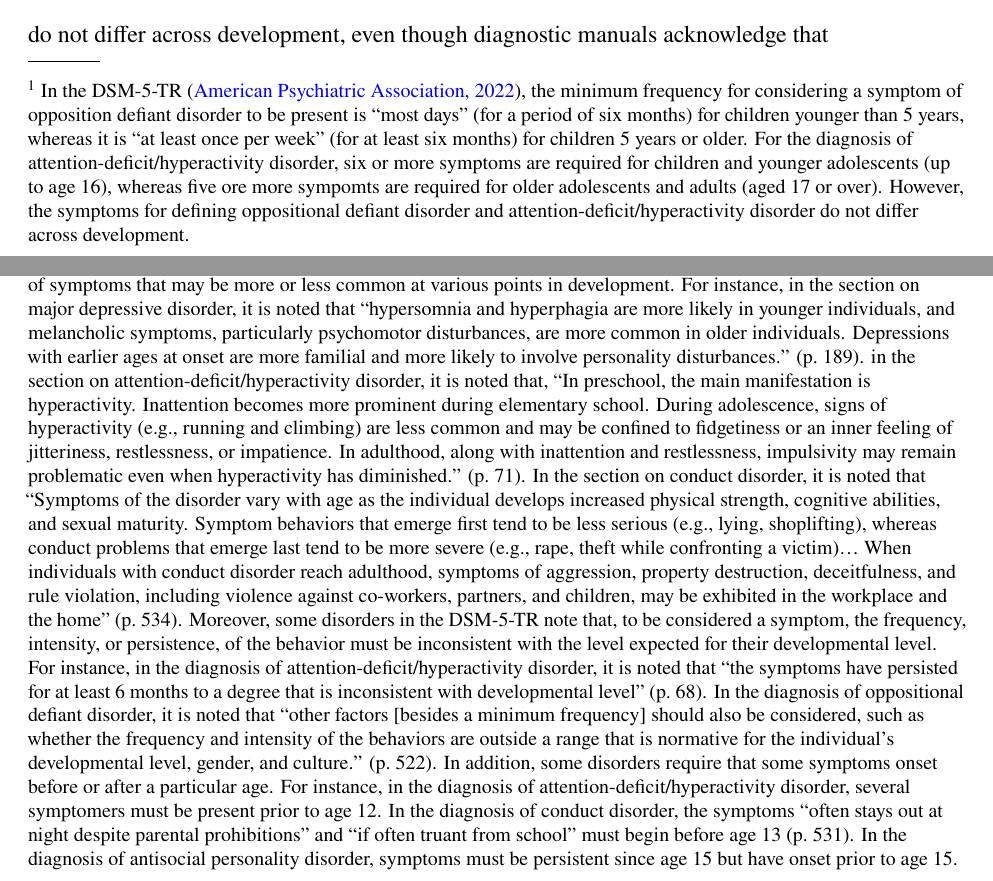
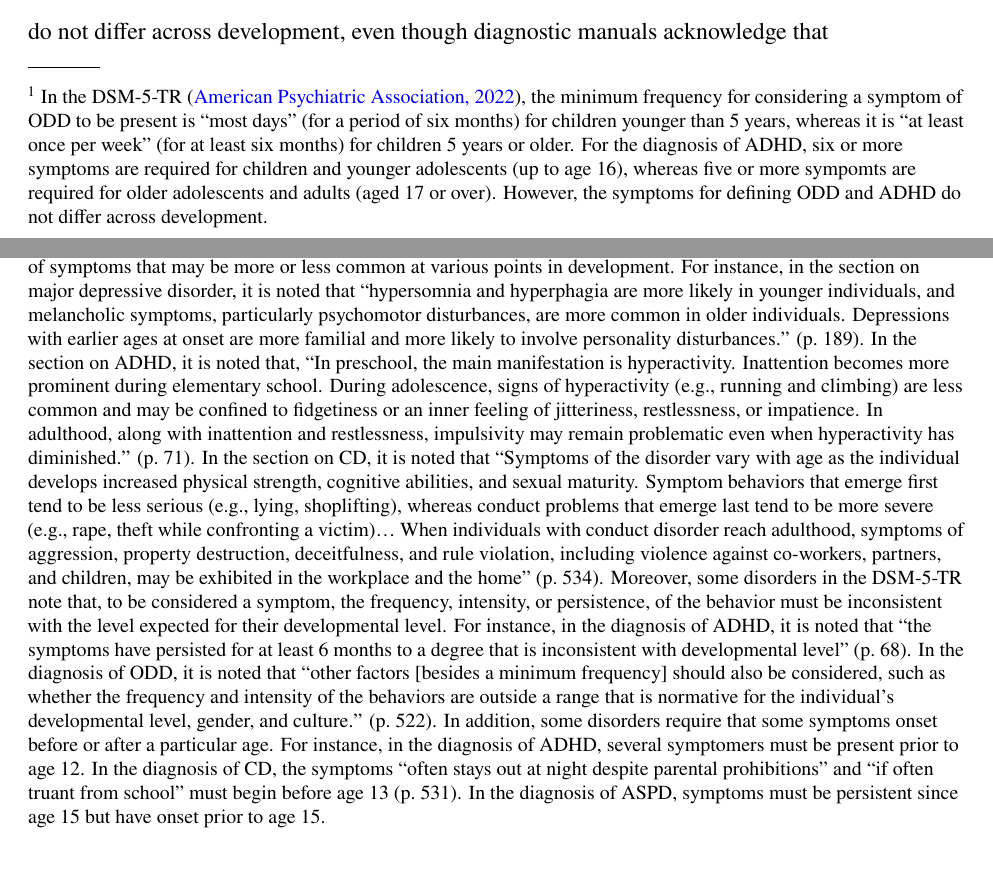
Before and after one commit to DevPsyLab/studying-psychopathology-development-lifespan, a LaTeX paper (_tex/index.tex): two parts of pages 6 and 7 of 11, joined at a grey line, cut so that both start at the same text. The pictures show the PDF file index.pdf that the author committed with the source.

Commit message:
Built site for gh-pages

```diff
--- a/_tex/index.tex
+++ b/_tex/index.tex
@@ -471,15 +471,13 @@ disorder (ODD), conduct disorder (CD), and antisocial personality
 disorder (ASPD). Among externalizing-related disorders---with few
 exceptions\footnote{In the DSM-5-TR (\citeproc{ref-APA2022}{American
   Psychiatric Association, 2022}), the minimum frequency for considering
-  a symptom of opposition defiant disorder to be present is ``most
-  days'' (for a period of six months) for children younger than 5 years,
-  whereas it is ``at least once per week'' (for at least six months) for
-  children 5 years or older. For the diagnosis of
-  attention-deficit/hyperactivity disorder, six or more symptoms are
-  required for children and younger adolescents (up to age 16), whereas
-  five ore more sympomts are required for older adolescents and adults
-  (aged 17 or over). However, the symptoms for defining oppositional
-  defiant disorder and attention-deficit/hyperactivity disorder do not
+  a symptom of ODD to be present is ``most days'' (for a period of six
+  months) for children younger than 5 years, whereas it is ``at least
+  once per week'' (for at least six months) for children 5 years or
+  older. For the diagnosis of ADHD, six or more symptoms are required
+  for children and younger adolescents (up to age 16), whereas five or
+  more sympomts are required for older adolescents and adults (aged 17
+  or over). However, the symptoms for defining ODD and ADHD do not
   differ across development.}---the diagnostic criteria do not differ
 across development, even though diagnostic manuals acknowledge that
 developmental factors impact symptom presentation\footnote{In the
@@ -493,44 +491,41 @@ developmental factors impact symptom presentation\footnote{In the
   melancholic symptoms, particularly psychomotor disturbances, are more
   common in older individuals. Depressions with earlier ages at onset
   are more familial and more likely to involve personality
-  disturbances.'' (p.~189). in the section on
-  attention-deficit/hyperactivity disorder, it is noted that, ``In
-  preschool, the main manifestation is hyperactivity. Inattention
+  disturbances.'' (p.~189). In the section on ADHD, it is noted that,
+  ``In preschool, the main manifestation is hyperactivity. Inattention
   becomes more prominent during elementary school. During adolescence,
   signs of hyperactivity (e.g., running and climbing) are less common
   and may be confined to fidgetiness or an inner feeling of jitteriness,
   restlessness, or impatience. In adulthood, along with inattention and
   restlessness, impulsivity may remain problematic even when
-  hyperactivity has diminished.'' (p.~71). In the section on conduct
-  disorder, it is noted that ``Symptoms of the disorder vary with age as
-  the individual develops increased physical strength, cognitive
-  abilities, and sexual maturity. Symptom behaviors that emerge first
-  tend to be less serious (e.g., lying, shoplifting), whereas conduct
-  problems that emerge last tend to be more severe (e.g., rape, theft
-  while confronting a victim)\ldots{} When individuals with conduct
-  disorder reach adulthood, symptoms of aggression, property
-  destruction, deceitfulness, and rule violation, including violence
-  against co-workers, partners, and children, may be exhibited in the
-  workplace and the home'' (p.~534). Moreover, some disorders in the
-  DSM-5-TR note that, to be considered a symptom, the frequency,
-  intensity, or persistence, of the behavior must be inconsistent with
-  the level expected for their developmental level. For instance, in the
-  diagnosis of attention-deficit/hyperactivity disorder, it is noted
-  that ``the symptoms have persisted for at least 6 months to a degree
-  that is inconsistent with developmental level'' (p.~68). In the
-  diagnosis of oppositional defiant disorder, it is noted that ``other
-  factors {[}besides a minimum frequency{]} should also be considered,
-  such as whether the frequency and intensity of the behaviors are
-  outside a range that is normative for the individual's developmental
-  level, gender, and culture.'' (p.~522). In addition, some disorders
-  require that some symptoms onset before or after a particular age. For
-  instance, in the diagnosis of attention-deficit/hyperactivity
-  disorder, several symptomers must be present prior to age 12. In the
-  diagnosis of conduct disorder, the symptoms ``often stays out at night
-  despite parental prohibitions'' and ``if often truant from school''
-  must begin before age 13 (p.~531). In the diagnosis of antisocial
-  personality disorder, symptoms must be persistent since age 15 but
-  have onset prior to age 15.}.
+  hyperactivity has diminished.'' (p.~71). In the section on CD, it is
+  noted that ``Symptoms of the disorder vary with age as the individual
+  develops increased physical strength, cognitive abilities, and sexual
+  maturity. Symptom behaviors that emerge first tend to be less serious
+  (e.g., lying, shoplifting), whereas conduct problems that emerge last
+  tend to be more severe (e.g., rape, theft while confronting a
+  victim)\ldots{} When individuals with conduct disorder reach
+  adulthood, symptoms of aggression, property destruction,
+  deceitfulness, and rule violation, including violence against
+  co-workers, partners, and children, may be exhibited in the workplace
+  and the home'' (p.~534). Moreover, some disorders in the DSM-5-TR note
+  that, to be considered a symptom, the frequency, intensity, or
+  persistence, of the behavior must be inconsistent with the level
+  expected for their developmental level. For instance, in the diagnosis
+  of ADHD, it is noted that ``the symptoms have persisted for at least 6
+  months to a degree that is inconsistent with developmental level''
+  (p.~68). In the diagnosis of ODD, it is noted that ``other factors
+  {[}besides a minimum frequency{]} should also be considered, such as
+  whether the frequency and intensity of the behaviors are outside a
+  range that is normative for the individual's developmental level,
+  gender, and culture.'' (p.~522). In addition, some disorders require
+  that some symptoms onset before or after a particular age. For
+  instance, in the diagnosis of ADHD, several symptomers must be present
+  prior to age 12. In the diagnosis of CD, the symptoms ``often stays
+  out at night despite parental prohibitions'' and ``if often truant
+  from school'' must begin before age 13 (p.~531). In the diagnosis of
+  ASPD, symptoms must be persistent since age 15 but have onset prior to
+  age 15.}.
 
 \subsection{Problems of Existing Assessments and Traditional Scoring
 Systems}\label{problems-of-existing-assessments-and-traditional-scoring-systems}
```
Also changed, not shown: index.pdf, 8 other files.
